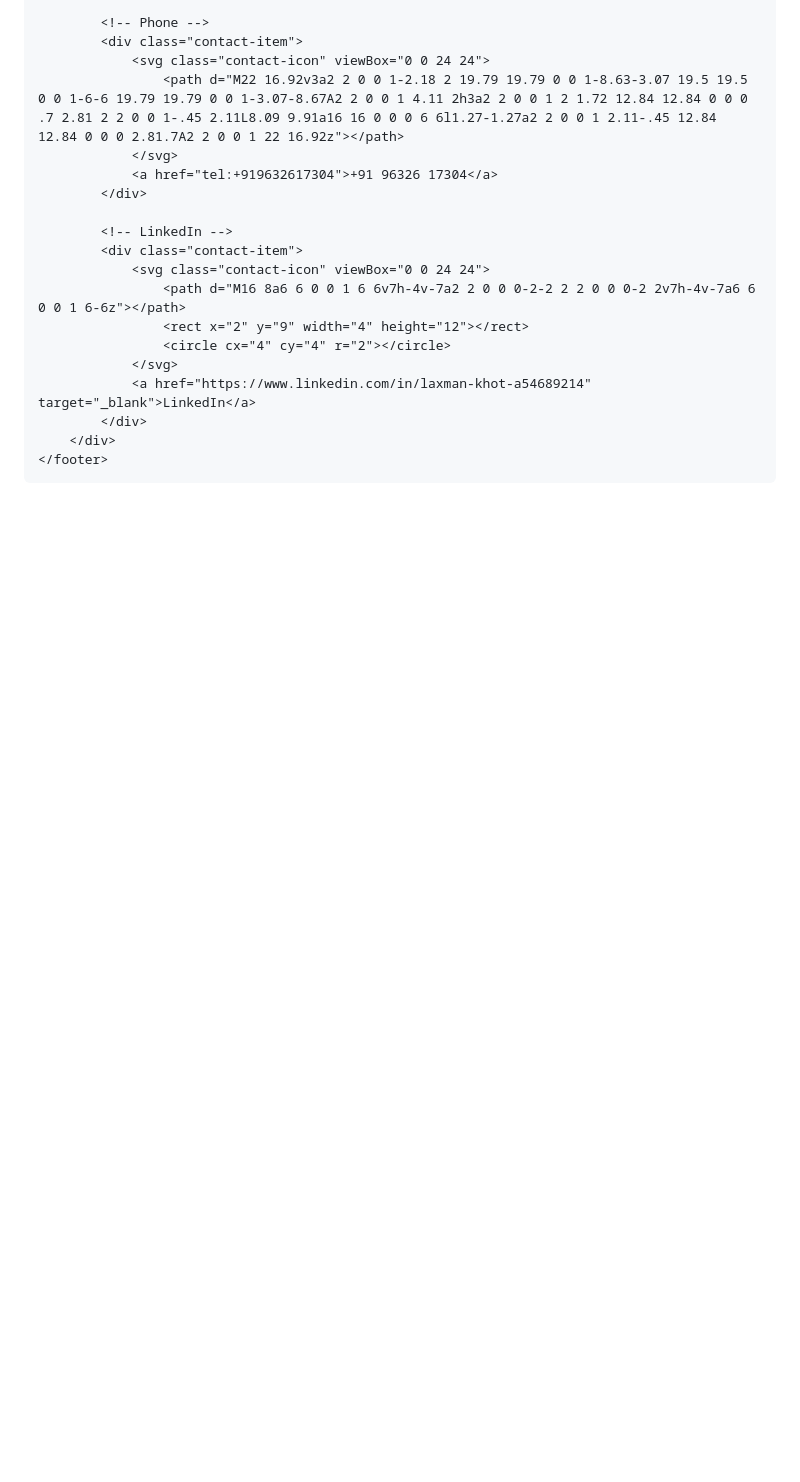
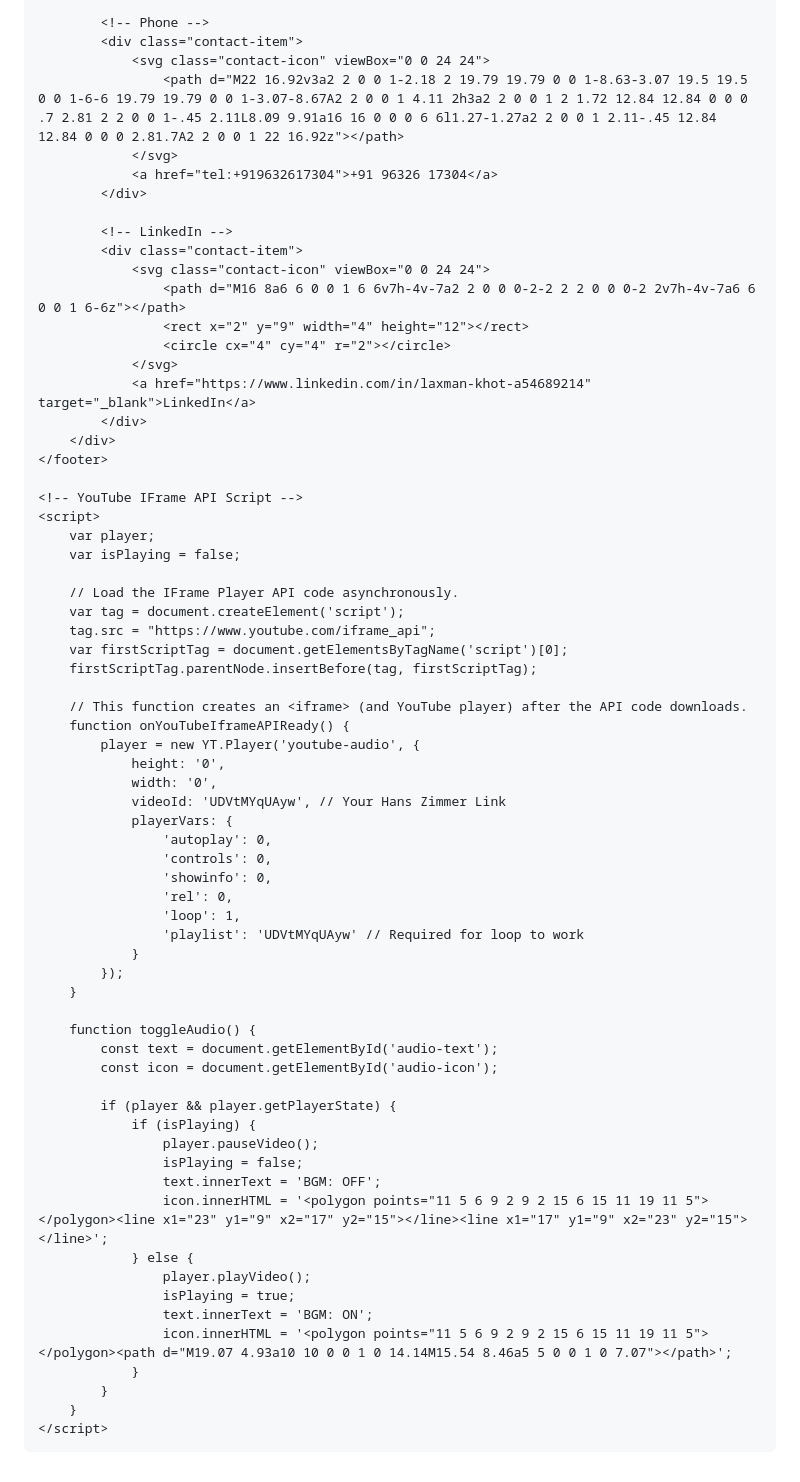
Before and after one commit to khotlaxman9632-cmd/Laxman-Portfolio, a Markdown page: README.md, the part around one of its changes. Drawn GitHub-style; blank space fills up the shorter version.

```diff
--- a/README.md
+++ b/README.md
@@ -709,5 +722,52 @@
         </div>
     </footer>
 
+    <!-- YouTube IFrame API Script -->
+    <script>
+        var player;
+        var isPlaying = false;
+
+        // Load the IFrame Player API code asynchronously.
+        var tag = document.createElement('script');
+        tag.src = "https://www.youtube.com/iframe_api";
+        var firstScriptTag = document.getElementsByTagName('script')[0];
+        firstScriptTag.parentNode.insertBefore(tag, firstScriptTag);
+
+        // This function creates an <iframe> (and YouTube player) after the API code downloads.
+        function onYouTubeIframeAPIReady() {
+            player = new YT.Player('youtube-audio', {
+                height: '0',
+                width: '0',
+                videoId: 'UDVtMYqUAyw', // Your Hans Zimmer Link
+                playerVars: {
+                    'autoplay': 0,
+                    'controls': 0,
+                    'showinfo': 0,
+                    'rel': 0,
+                    'loop': 1,
+                    'playlist': 'UDVtMYqUAyw' // Required for loop to work
+                }
+            });
+        }
+
+        function toggleAudio() {
+            const text = document.getElementById('audio-text');
+            const icon = document.getElementById('audio-icon');
+
+            if (player && player.getPlayerState) {
+                if (isPlaying) {
+                    player.pauseVideo();
+                    isPlaying = false;
+                    text.innerText = 'BGM: OFF';
+                    icon.innerHTML = '<polygon points="11 5 6 9 2 9 2 15 6 15 11 19 11 5"></polygon><line x1="23" y1="9" x2="17" y2="15"></line><line x1="17" y1="9" x2="23" y2="15"></line>';
+                } else {
+                    player.playVideo();
+                    isPlaying = true;
+                    text.innerText = 'BGM: ON';
+                    icon.innerHTML = '<polygon points="11 5 6 9 2 9 2 15 6 15 11 19 11 5"></polygon><path d="M19.07 4.93a10 10 0 0 1 0 14.14M15.54 8.46a5 5 0 0 1 0 7.07"></path>';
+                }
+            }
+        }
+    </script>
 </body>
 </html>
```
Also changed, not shown: other parts of README.md (+14 -1 lines).
